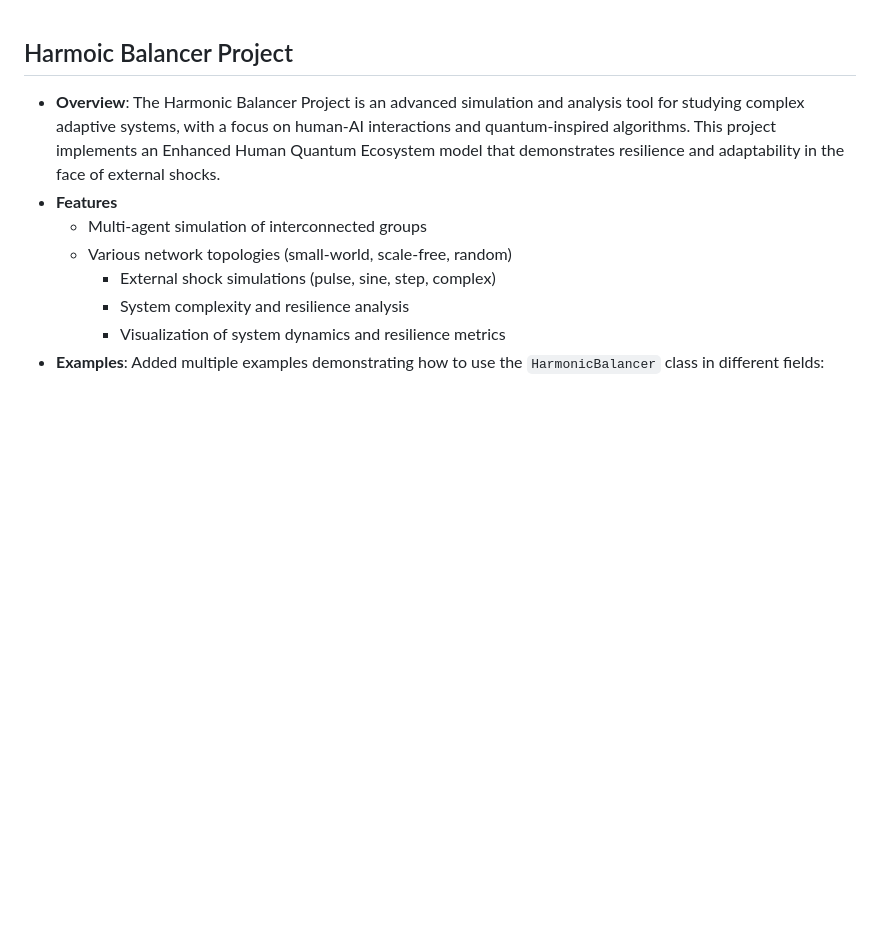
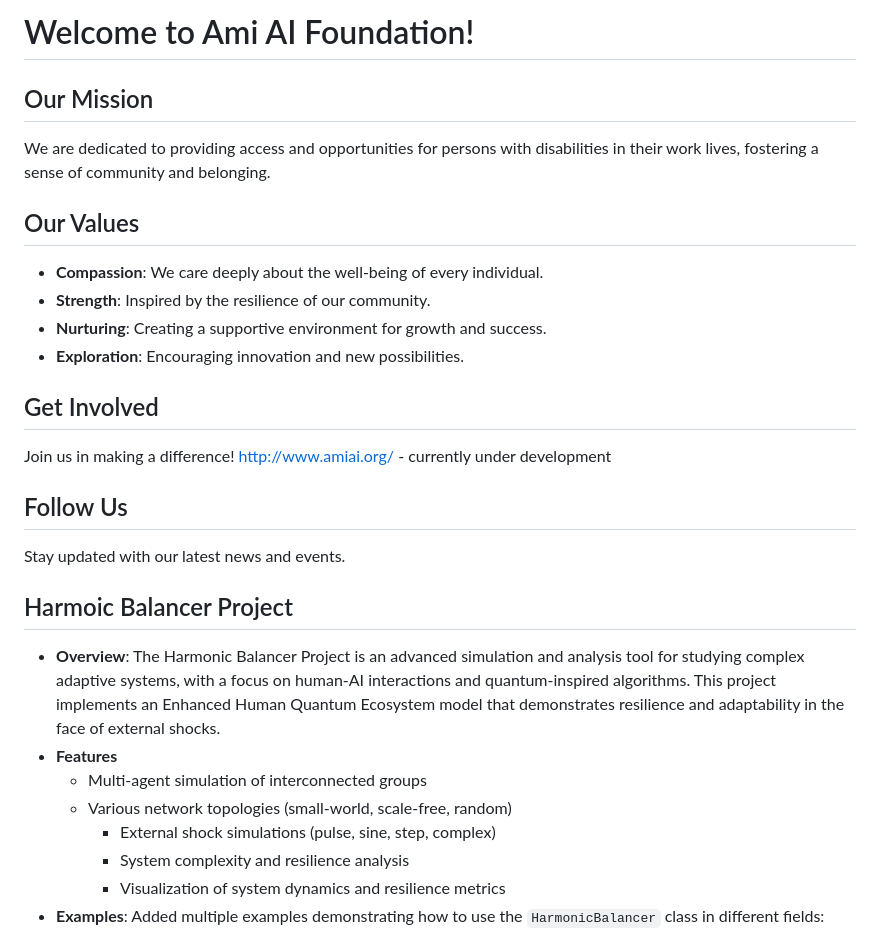
Before and after one commit to dxns-hub/harmonic-balancer-project, a Markdown page: README.md, the part around the change. GitHub-like rendering; blank space fills up the shorter version.

Commit message:
Update README.md
Added values

```diff
--- a/README.md
+++ b/README.md
@@ -1,3 +1,20 @@
+# Welcome to Ami AI Foundation!
+
+## Our Mission
+We are dedicated to providing access and opportunities for persons with disabilities in their work lives, fostering a sense of community and belonging.
+
+## Our Values
+- **Compassion**: We care deeply about the well-being of every individual.
+- **Strength**: Inspired by the resilience of our community.
+- **Nurturing**: Creating a supportive environment for growth and success.
+- **Exploration**: Encouraging innovation and new possibilities.
+
+## Get Involved
+Join us in making a difference! <http://www.amiai.org/> - currently under development
+
+## Follow Us
+Stay updated with our latest news and events.
+
 ## Harmoic Balancer Project
 
 - **Overview**: The Harmonic Balancer Project is an advanced simulation and analysis tool for studying complex adaptive systems, with   a focus on human-AI interactions and quantum-inspired algorithms. This project implements an Enhanced Human Quantum Ecosystem model that demonstrates resilience and adaptability in the face of external shocks.
```
